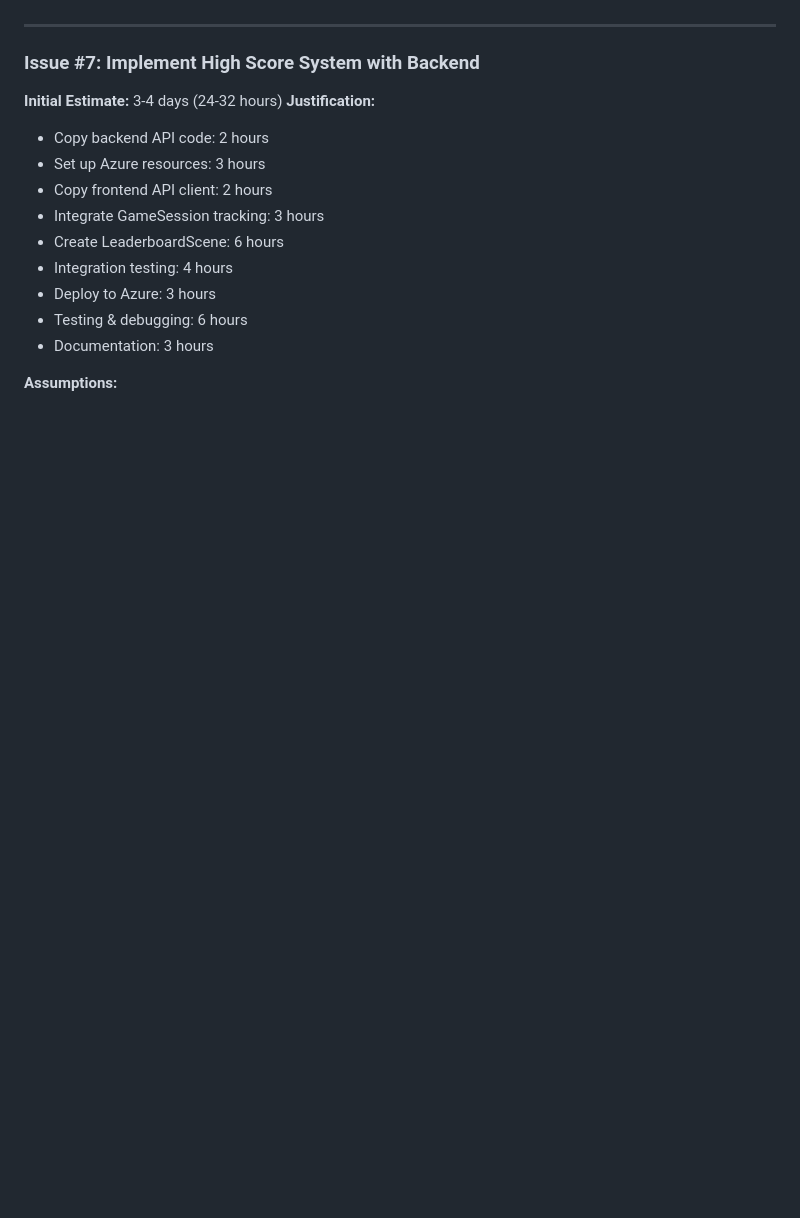
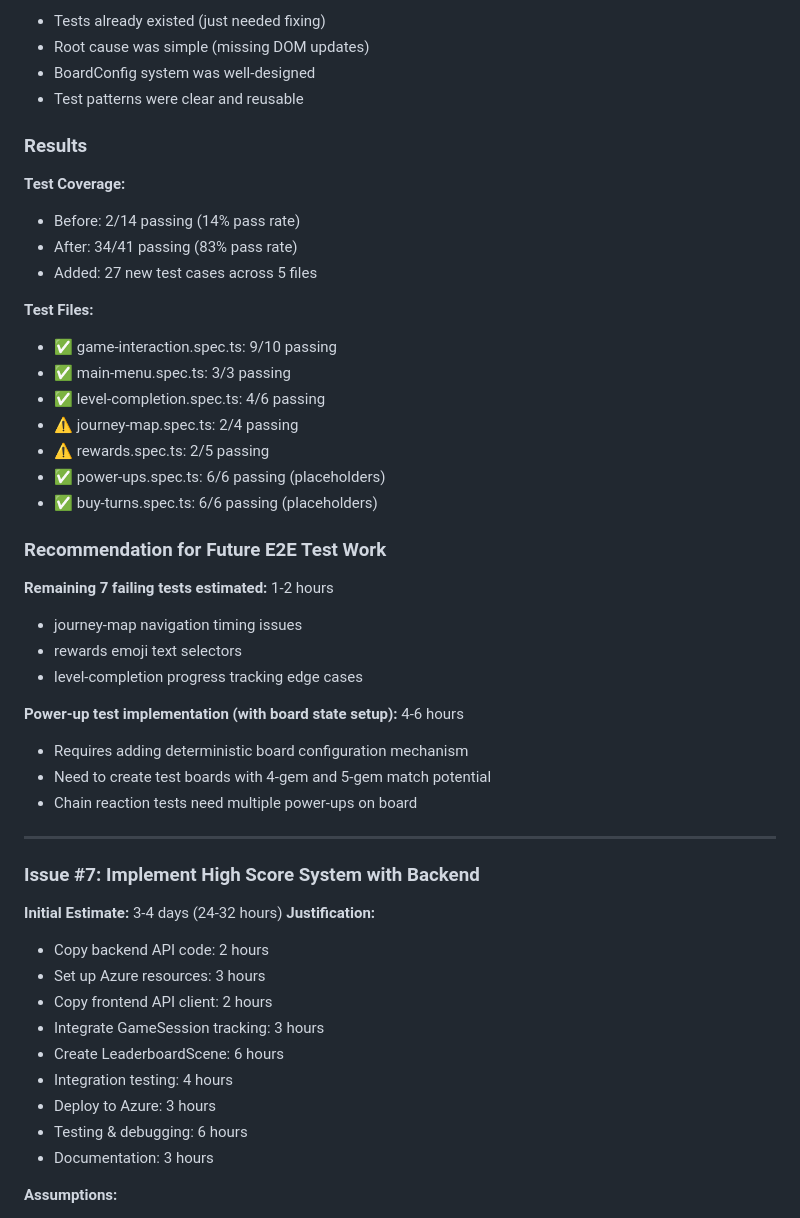
Before and after one commit to ehalsey/phaser-match3, a Markdown page: docs/estimation-tracking.md, the part around one of its changes. Drawn GitHub-style; blank space fills up the shorter version.

```diff
--- a/docs/estimation-tracking.md
+++ b/docs/estimation-tracking.md
@@ -257,3 +319,35 @@ For similar "copy and adapt localStorage code" tasks: **0.25x - 0.5x** (tasks ta
+- Tests already existed (just needed fixing)
+- Root cause was simple (missing DOM updates)
+- BoardConfig system was well-designed
+- Test patterns were clear and reusable
+
+### Results
+
+**Test Coverage:**
+- Before: 2/14 passing (14% pass rate)
+- After: 34/41 passing (83% pass rate)
+- Added: 27 new test cases across 5 files
+
+**Test Files:**
+- ✅ game-interaction.spec.ts: 9/10 passing
+- ✅ main-menu.spec.ts: 3/3 passing
+- ✅ level-completion.spec.ts: 4/6 passing
+- ⚠️ journey-map.spec.ts: 2/4 passing
+- ⚠️ rewards.spec.ts: 2/5 passing
+- ✅ power-ups.spec.ts: 6/6 passing (placeholders)
+- ✅ buy-turns.spec.ts: 6/6 passing (placeholders)
+
+### Recommendation for Future E2E Test Work
+
+**Remaining 7 failing tests estimated:** 1-2 hours
+- journey-map navigation timing issues
+- rewards emoji text selectors
+- level-completion progress tracking edge cases
+
+**Power-up test implementation (with board state setup):** 4-6 hours
+- Requires adding deterministic board configuration mechanism
+- Need to create test boards with 4-gem and 5-gem match potential
+- Chain reaction tests need multiple power-ups on board
 
 ---
 
```
Also changed, not shown: other parts of docs/estimation-tracking.md (+65 -3 lines).
